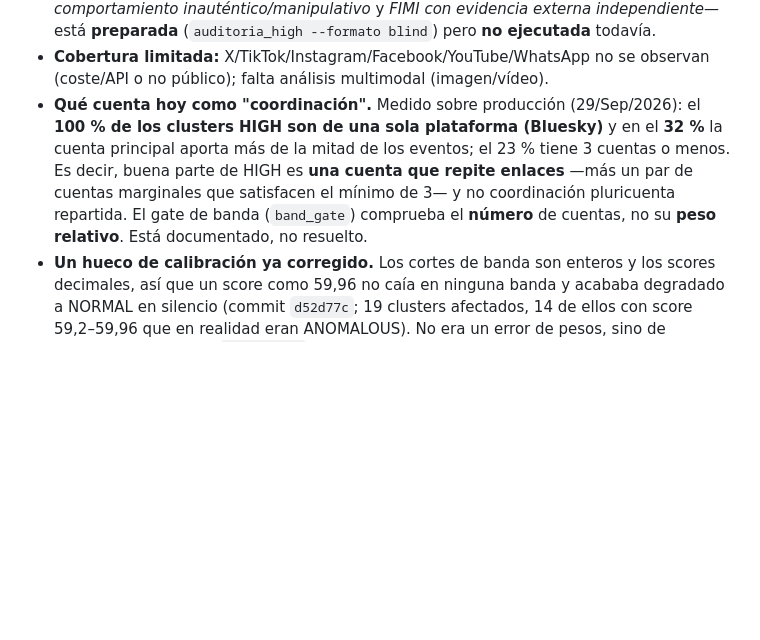
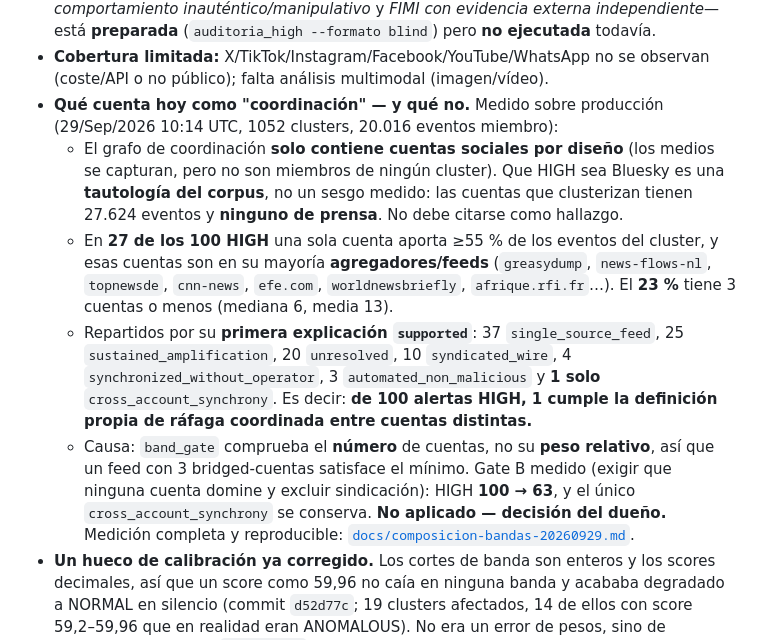
Before and after one commit to mcasrom/hybrid-fimi-radar, a Markdown page: README.md, the part around the change. Rendered like a GitHub page; blank space fills up the shorter version.

```diff
--- a/README.md
+++ b/README.md
@@ -138,13 +138,26 @@ muestra el valor vivo):
   ejecutada** todavía.
 - **Cobertura limitada:** X/TikTok/Instagram/Facebook/YouTube/WhatsApp no se observan
   (coste/API o no público); falta análisis multimodal (imagen/vídeo).
-- **Qué cuenta hoy como "coordinación".** Medido sobre producción (29/Sep/2026): el
-  **100 % de los clusters HIGH son de una sola plataforma (Bluesky)** y en el **32 %**
-  la cuenta principal aporta más de la mitad de los eventos; el 23 % tiene 3 cuentas o
-  menos. Es decir, buena parte de HIGH es **una cuenta que repite enlaces** —más un par
-  de cuentas marginales que satisfacen el mínimo de 3— y no coordinación pluricuenta
-  repartida. El gate de banda (`band_gate`) comprueba el **número** de cuentas, no su
-  **peso relativo**. Está documentado, no resuelto.
+- **Qué cuenta hoy como "coordinación" — y qué no.** Medido sobre producción
+  (29/Sep/2026 10:14 UTC, 1052 clusters, 20.016 eventos miembro):
+  - El grafo de coordinación **solo contiene cuentas sociales por diseño** (los medios se
+    capturan, pero no son miembros de ningún cluster). Que HIGH sea Bluesky es una
+    **tautología del corpus**, no un sesgo medido: las cuentas que clusterizan tienen
+    27.624 eventos y **ninguno de prensa**. No debe citarse como hallazgo.
+  - En **27 de los 100 HIGH** una sola cuenta aporta ≥55 % de los eventos del cluster, y
+    esas cuentas son en su mayoría **agregadores/feeds** (`greasydump`, `news-flows-nl`,
+    `topnewsde`, `cnn-news`, `efe.com`, `worldnewsbriefly`, `afrique.rfi.fr`…). El **23 %**
+    tiene 3 cuentas o menos (mediana 6, media 13).
+  - Repartidos por su **primera explicación `supported`**: 37 `single_source_feed`,
+    25 `sustained_amplification`, 20 `unresolved`, 10 `syndicated_wire`, 4
+    `synchronized_without_operator`, 3 `automated_non_malicious` y **1 solo**
+    `cross_account_synchrony`. Es decir: **de 100 alertas HIGH, 1 cumple la definición
+    propia de ráfaga coordinada entre cuentas distintas.**
+  - Causa: `band_gate` comprueba el **número** de cuentas, no su **peso relativo**, así que
+    un feed con 3 bridged-cuentas satisface el mínimo. Gate B medido (exigir que ninguna
+    cuenta domine y excluir sindicación): HIGH **100 → 63**, y el único
+    `cross_account_synchrony` se conserva. **No aplicado — decisión del dueño.**
+  Medición completa y reproducible: [`docs/composicion-bandas-20260929.md`](docs/composicion-bandas-20260929.md).
 - **Un hueco de calibración ya corregido.** Los cortes de banda son enteros y los scores
   decimales, así que un score como 59,96 no caía en ninguna banda y acababa degradado a
   NORMAL en silencio (commit `d52d77c`; 19 clusters afectados, 14 de ellos con score
```
Also changed, not shown: docs/composicion-bandas-20260929.md (added, +111 -0 lines).
